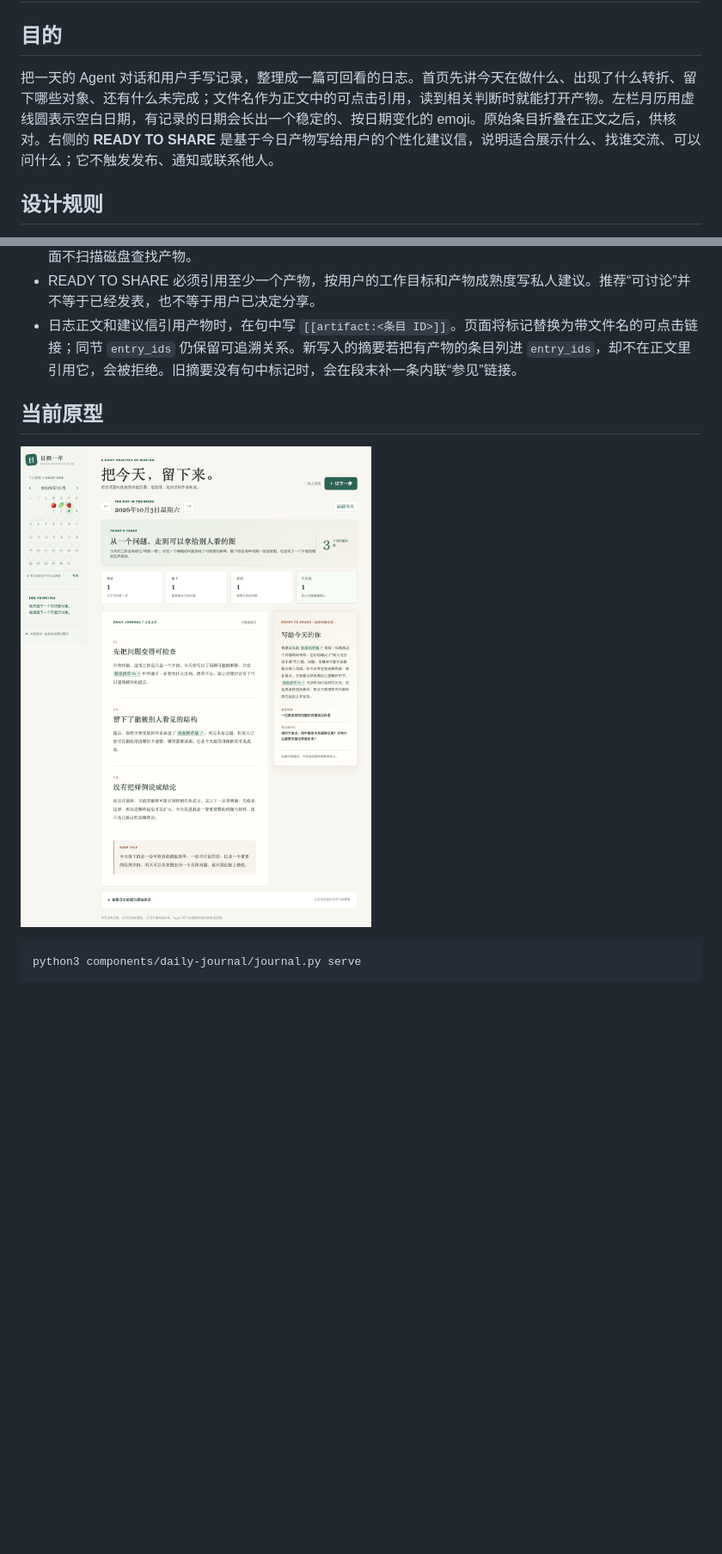
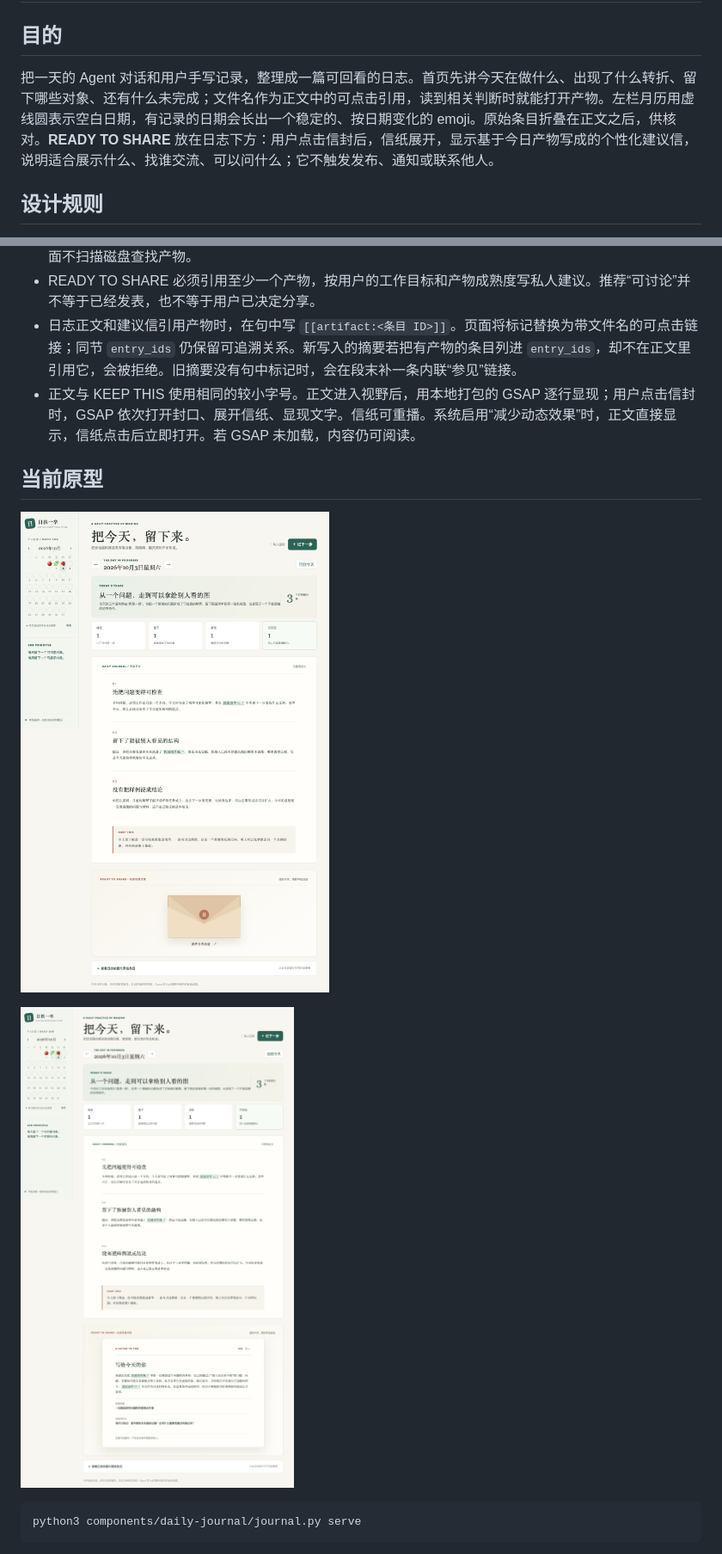
Before and after one commit to JamieJustTang/explain-everything-to-me, a Markdown page: components/daily-journal/DESIGN.md, 2 parts joined by grey strips. Shown at 86% size. Drawn GitHub-style; pictures changed too: assets/screenshots/journal-letter-open.png (added), assets/screenshots/journal-prototype.png; blank space fills up the shorter version.

````diff
--- a/components/daily-journal/DESIGN.md
+++ b/components/daily-journal/DESIGN.md
@@ -2,7 +2,7 @@
 
 ## 目的
 
-把一天的 Agent 对话和用户手写记录，整理成一篇可回看的日志。首页先讲今天在做什么、出现了什么转折、留下哪些对象、还有什么未完成；文件名作为正文中的可点击引用，读到相关判断时就能打开产物。左栏月历用虚线圆表示空白日期，有记录的日期会长出一个稳定的、按日期变化的 emoji。原始条目折叠在正文之后，供核对。右侧的 **READY TO SHARE** 是基于今日产物写给用户的个性化建议信，说明适合展示什么、找谁交流、可以问什么；它不触发发布、通知或联系他人。
+把一天的 Agent 对话和用户手写记录，整理成一篇可回看的日志。首页先讲今天在做什么、出现了什么转折、留下哪些对象、还有什么未完成；文件名作为正文中的可点击引用，读到相关判断时就能打开产物。左栏月历用虚线圆表示空白日期，有记录的日期会长出一个稳定的、按日期变化的 emoji。原始条目折叠在正文之后，供核对。**READY TO SHARE** 放在日志下方：用户点击信封后，信纸展开，显示基于今日产物写成的个性化建议信，说明适合展示什么、找谁交流、可以问什么；它不触发发布、通知或联系他人。
 
 ## 设计规则
 
@@ -16,10 +16,13 @@
 - 产物需填 `artifact` 名称和 `artifact_target`：可用 HTTPS 链接或本机绝对路径。网页中的本机链接会通过仅监听 localhost 的预览端点打开；超过 25 MB 的文件不在网页预览。路径也可在文件管理器中打开。页面不扫描磁盘查找产物。
 - READY TO SHARE 必须引用至少一个产物，按用户的工作目标和产物成熟度写私人建议。推荐“可讨论”并不等于已经发表，也不等于用户已决定分享。
 - 日志正文和建议信引用产物时，在句中写 `[[artifact:<条目 ID>]]`。页面将标记替换为带文件名的可点击链接；同节 `entry_ids` 仍保留可追溯关系。新写入的摘要若把有产物的条目列进 `entry_ids`，却不在正文里引用它，会被拒绝。旧摘要没有句中标记时，会在段末补一条内联“参见”链接。
+- 正文与 KEEP THIS 使用相同的较小字号。正文进入视野后，用本地打包的 GSAP 逐行显现；用户点击信封时，GSAP 依次打开封口、展开信纸、显现文字。信纸可重播。系统启用“减少动态效果”时，正文直接显示，信纸点击后立即打开。若 GSAP 未加载，内容仍可阅读。
 
 ## 当前原型
 
 ![使用虚构数据的日拱一卒 dashboard](../../assets/screenshots/journal-prototype.png)
+
+![打开信封后的虚构示例信纸](../../assets/screenshots/journal-letter-open.png)
 
 
 ```bash
````
Also changed, not shown: README.md (+4 -2 lines), 7 other files.
